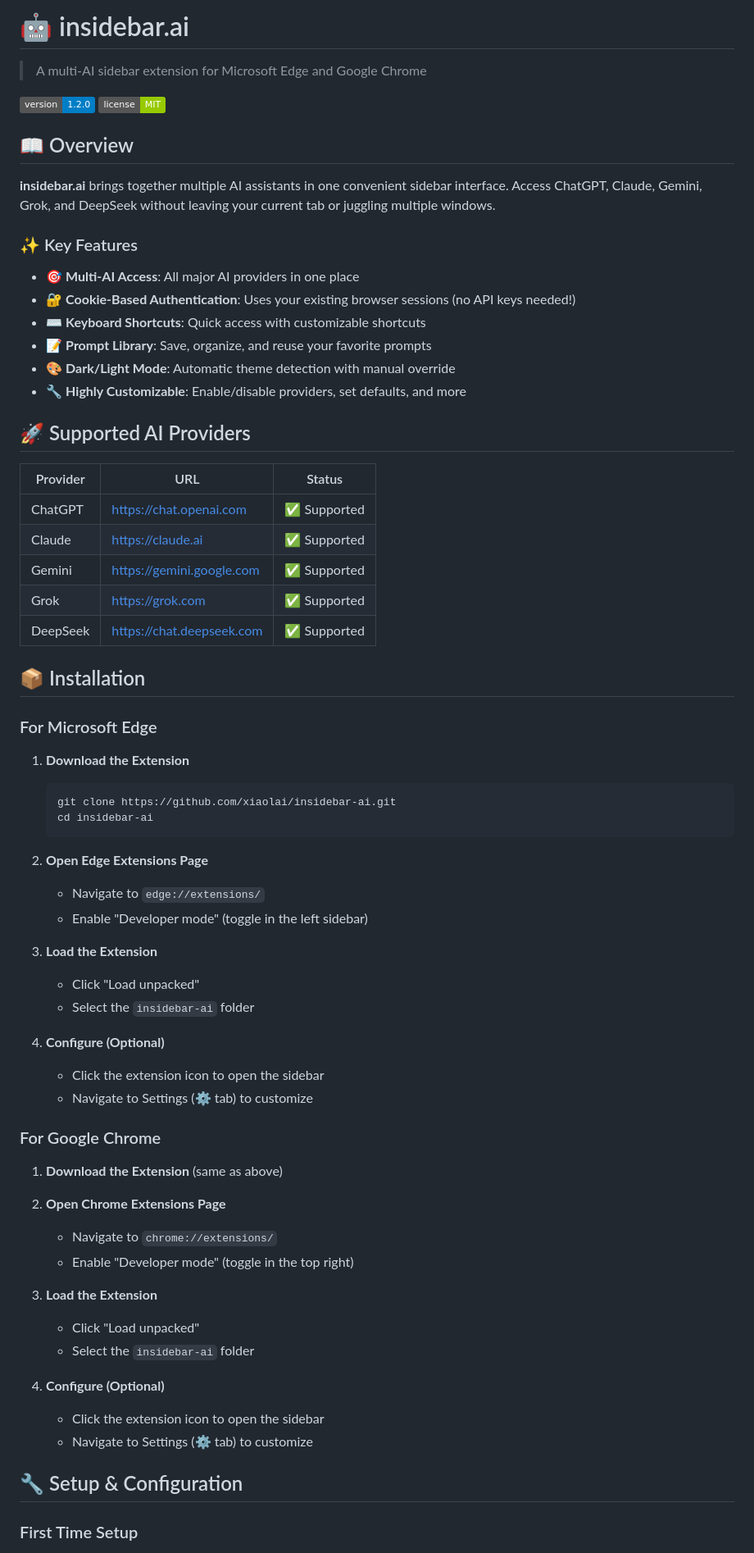
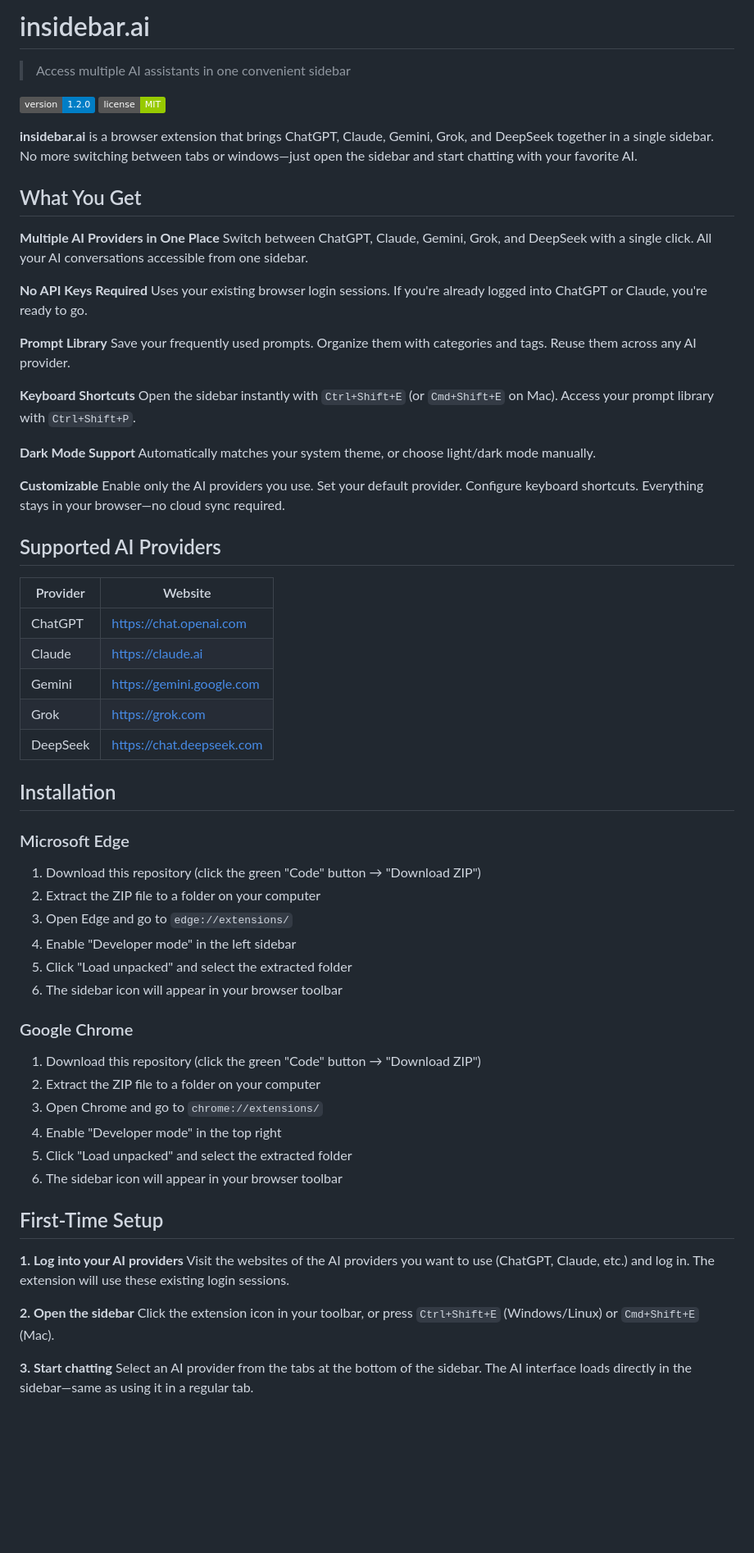
Before and after one commit to xiaolai/insidebar-ai, a Markdown page: README.md, the part around one of its changes. Shown at 82% size. Drawn GitHub-style; badges without logos; blank space fills up the shorter version.

Commit message:
Rewrite README.md for end users instead of developers

````diff
--- a/README.md
+++ b/README.md
@@ -1,72 +1,70 @@
-# 🤖 insidebar.ai
+# insidebar.ai
 
-> A multi-AI sidebar extension for Microsoft Edge and Google Chrome
+> Access multiple AI assistants in one convenient sidebar
 
 ![Version](https://img.shields.io/badge/version-1.2.0-blue.svg)
 ![License](https://img.shields.io/badge/license-MIT-green.svg)
 
-## 📖 Overview
+**insidebar.ai** is a browser extension that brings ChatGPT, Claude, Gemini, Grok, and DeepSeek together in a single sidebar. No more switching between tabs or windows—just open the sidebar and start chatting with your favorite AI.
 
-**insidebar.ai** brings together multiple AI assistants in one convenient sidebar interface. Access ChatGPT, Claude, Gemini, Grok, and DeepSeek without leaving your current tab or juggling multiple windows.
+## What You Get
 
-### ✨ Key Features
+**Multiple AI Providers in One Place**
+Switch between ChatGPT, Claude, Gemini, Grok, and DeepSeek with a single click. All your AI conversations accessible from one sidebar.
 
-- 🎯 **Multi-AI Access**: All major AI providers in one place
-- 🔐 **Cookie-Based Authentication**: Uses your existing browser sessions (no API keys needed!)
-- ⌨️ **Keyboard Shortcuts**: Quick access with customizable shortcuts
-- 📝 **Prompt Library**: Save, organize, and reuse your favorite prompts
-- 🎨 **Dark/Light Mode**: Automatic theme detection with manual override
-- 🔧 **Highly Customizable**: Enable/disable providers, set defaults, and more
+**No API Keys Required**
+Uses your existing browser login sessions. If you're already logged into ChatGPT or Claude, you're ready to go.
 
-## 🚀 Supported AI Providers
+**Prompt Library**
+Save your frequently used prompts. Organize them with categories and tags. Reuse them across any AI provider.
 
-| Provider | URL | Status |
-|----------|-----|--------|
-| ChatGPT | https://chat.openai.com | ✅ Supported |
-| Claude | https://claude.ai | ✅ Supported |
-| Gemini | https://gemini.google.com | ✅ Supported |
-| Grok | https://grok.com | ✅ Supported |
-| DeepSeek | https://chat.deepseek.com | ✅ Supported |
+**Keyboard Shortcuts**
+Open the sidebar instantly with `Ctrl+Shift+E` (or `Cmd+Shift+E` on Mac). Access your prompt library with `Ctrl+Shift+P`.
 
-## 📦 Installation
+**Dark Mode Support**
+Automatically matches your system theme, or choose light/dark mode manually.
 
-### For Microsoft Edge
+**Customizable**
+Enable only the AI providers you use. Set your default provider. Configure keyboard shortcuts. Everything stays in your browser—no cloud sync required.
 
-1. **Download the Extension**
-   ```bash
-   git clone https://github.com/xiaolai/insidebar-ai.git
-   cd insidebar-ai
-   ```
+## Supported AI Providers
 
-2. **Open Edge Extensions Page**
-   - Navigate to `edge://extensions/`
-   - Enable "Developer mode" (toggle in the left sidebar)
+| Provider | Website |
+|----------|---------|
+| ChatGPT | https://chat.openai.com |
+| Claude | https://claude.ai |
+| Gemini | https://gemini.google.com |
+| Grok | https://grok.com |
+| DeepSeek | https://chat.deepseek.com |
 
-3. **Load the Extension**
-   - Click "Load unpacked"
-   - Select the `insidebar-ai` folder
+## Installation
 
-4. **Configure (Optional)**
-   - Click the extension icon to open the sidebar
-   - Navigate to Settings (⚙️ tab) to customize
+### Microsoft Edge
 
-### For Google Chrome
+1. Download this repository (click the green "Code" button → "Download ZIP")
+2. Extract the ZIP file to a folder on your computer
+3. Open Edge and go to `edge://extensions/`
+4. Enable "Developer mode" in the left sidebar
+5. Click "Load unpacked" and select the extracted folder
+6. The sidebar icon will appear in your browser toolbar
 
-1. **Download the Extension** (same as above)
+### Google Chrome
 
-2. **Open Chrome Extensions Page**
-   - Navigate to `chrome://extensions/`
-   - Enable "Developer mode" (toggle in the top right)
+1. Download this repository (click the green "Code" button → "Download ZIP")
+2. Extract the ZIP file to a folder on your computer
+3. Open Chrome and go to `chrome://extensions/`
+4. Enable "Developer mode" in the top right
+5. Click "Load unpacked" and select the extracted folder
+6. The sidebar icon will appear in your browser toolbar
 
-3. **Load the Extension**
-   - Click "Load unpacked"
-   - Select the `insidebar-ai` folder
+## First-Time Setup
 
-4. **Configure (Optional)**
-   - Click the extension icon to open the sidebar
-   - Navigate to Settings (⚙️ tab) to customize
+**1. Log into your AI providers**
+Visit the websites of the AI providers you want to use (ChatGPT, Claude, etc.) and log in. The extension will use these existing login sessions.
 
-## 🔧 Setup & Configuration
+**2. Open the sidebar**
+Click the extension icon in your toolbar, or press `Ctrl+Shift+E` (Windows/Linux) or `Cmd+Shift+E` (Mac).
 
-### First Time Setup
+**3. Start chatting**
+Select an AI provider from the tabs at the bottom of the sidebar. The AI interface loads directly in the sidebar—same as using it in a regular tab.
 
````
Also changed, not shown: other parts of README.md (+52 -189 lines).
